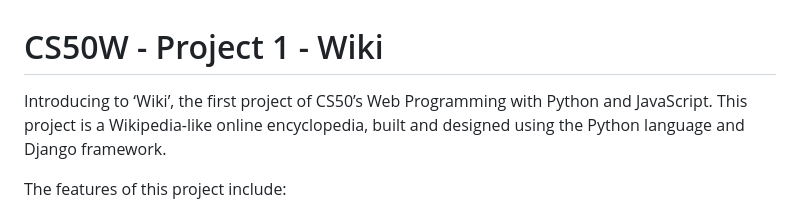
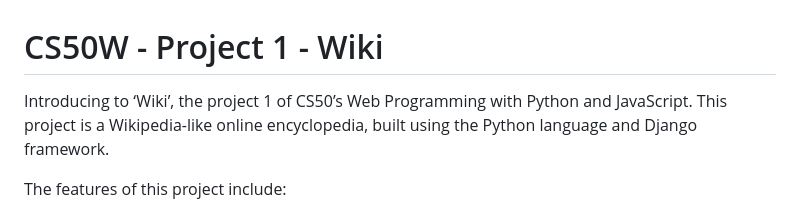
Before and after one commit to ReshanCSX/CS50W-Project1-Wiki, a Markdown page: README.md, the part around the change. Drawn GitHub-style.

```diff
--- a/README.md
+++ b/README.md
@@ -1,6 +1,6 @@
 # CS50W - Project 1 - Wiki
 
-Introducing to ‘Wiki’, the first project of CS50’s Web Programming with Python and JavaScript. This project is a Wikipedia-like online encyclopedia, built and designed using the Python language and Django framework.
+Introducing to ‘Wiki’, the project 1 of CS50’s Web Programming with Python and JavaScript. This project is a Wikipedia-like online encyclopedia, built using the Python language and Django framework.
 
 The features of this project include:
 
```
